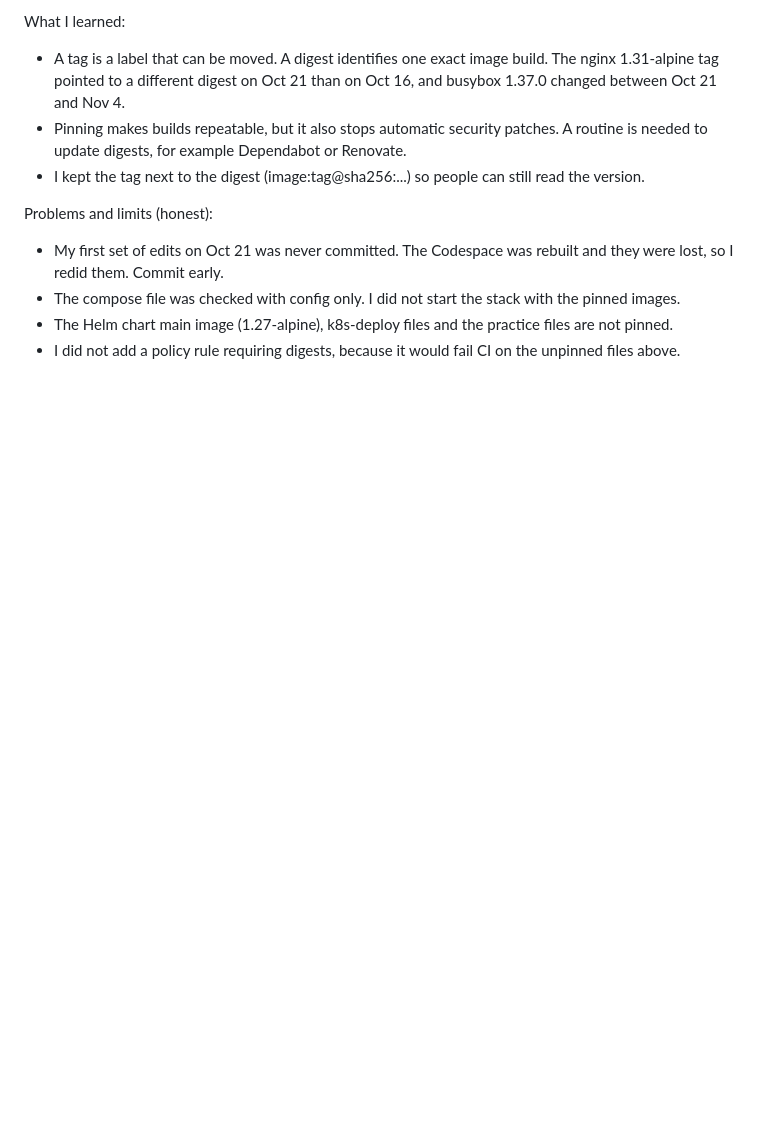
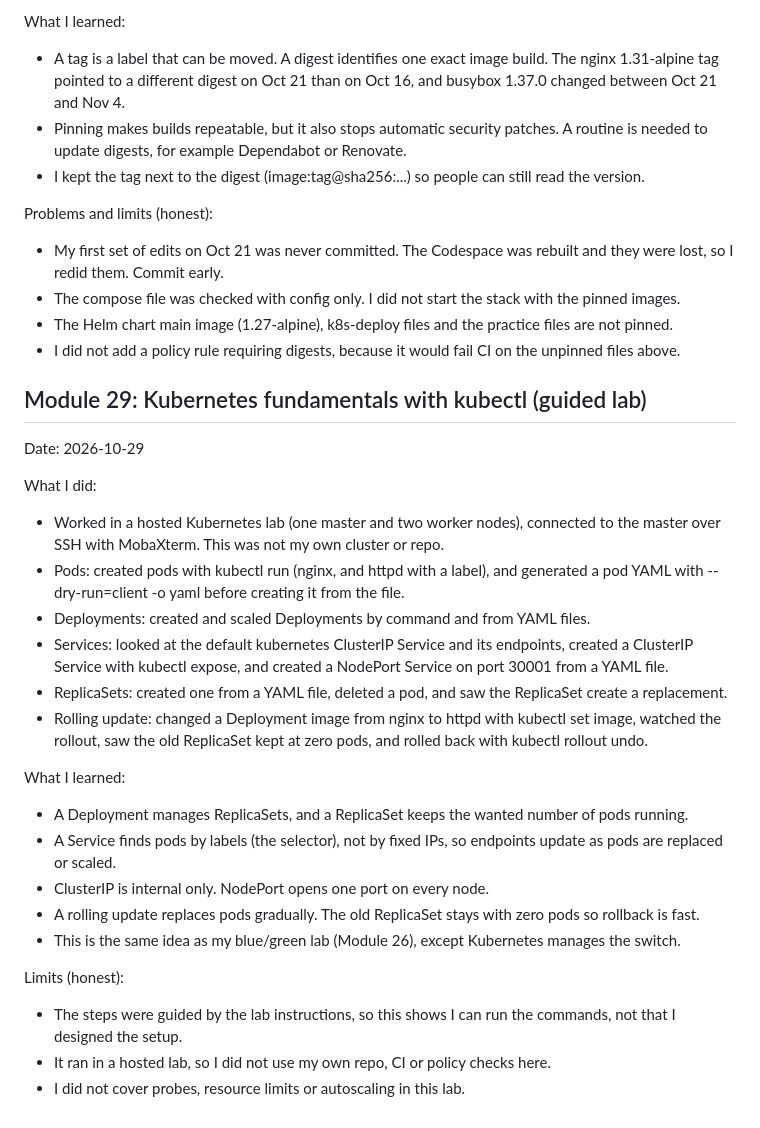
Before and after one commit to Raji302026/POD, a Markdown page: azdo-learning-log.md, the part around the change. Rendered like a GitHub page; blank space fills up the shorter version.

Commit message:
Add Module 29: Kubernetes fundamentals lab (#59)

```diff
--- a/azdo-learning-log.md
+++ b/azdo-learning-log.md
@@ -861,3 +861,27 @@ Problems and limits (honest):
 - The compose file was checked with config only. I did not start the stack with the pinned images.
 - The Helm chart main image (1.27-alpine), k8s-deploy files and the practice files are not pinned.
 - I did not add a policy rule requiring digests, because it would fail CI on the unpinned files above.
+
+## Module 29: Kubernetes fundamentals with kubectl (guided lab)
+
+Date: 2026-10-29
+
+What I did:
+- Worked in a hosted Kubernetes lab (one master and two worker nodes), connected to the master over SSH with MobaXterm. This was not my own cluster or repo.
+- Pods: created pods with kubectl run (nginx, and httpd with a label), and generated a pod YAML with --dry-run=client -o yaml before creating it from the file.
+- Deployments: created and scaled Deployments by command and from YAML files.
+- Services: looked at the default kubernetes ClusterIP Service and its endpoints, created a ClusterIP Service with kubectl expose, and created a NodePort Service on port 30001 from a YAML file.
+- ReplicaSets: created one from a YAML file, deleted a pod, and saw the ReplicaSet create a replacement.
+- Rolling update: changed a Deployment image from nginx to httpd with kubectl set image, watched the rollout, saw the old ReplicaSet kept at zero pods, and rolled back with kubectl rollout undo.
+
+What I learned:
+- A Deployment manages ReplicaSets, and a ReplicaSet keeps the wanted number of pods running.
+- A Service finds pods by labels (the selector), not by fixed IPs, so endpoints update as pods are replaced or scaled.
+- ClusterIP is internal only. NodePort opens one port on every node.
+- A rolling update replaces pods gradually. The old ReplicaSet stays with zero pods so rollback is fast.
+- This is the same idea as my blue/green lab (Module 26), except Kubernetes manages the switch.
+
+Limits (honest):
+- The steps were guided by the lab instructions, so this shows I can run the commands, not that I designed the setup.
+- It ran in a hosted lab, so I did not use my own repo, CI or policy checks here.
+- I did not cover probes, resource limits or autoscaling in this lab.
```
